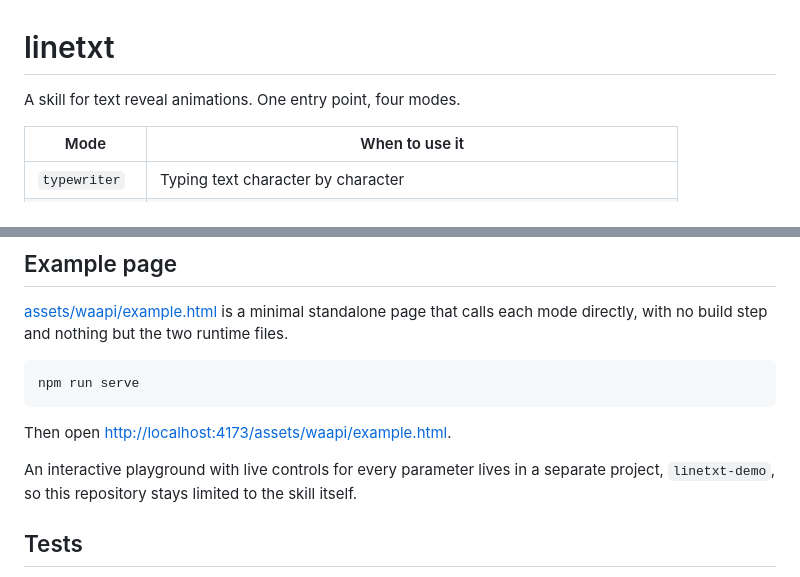
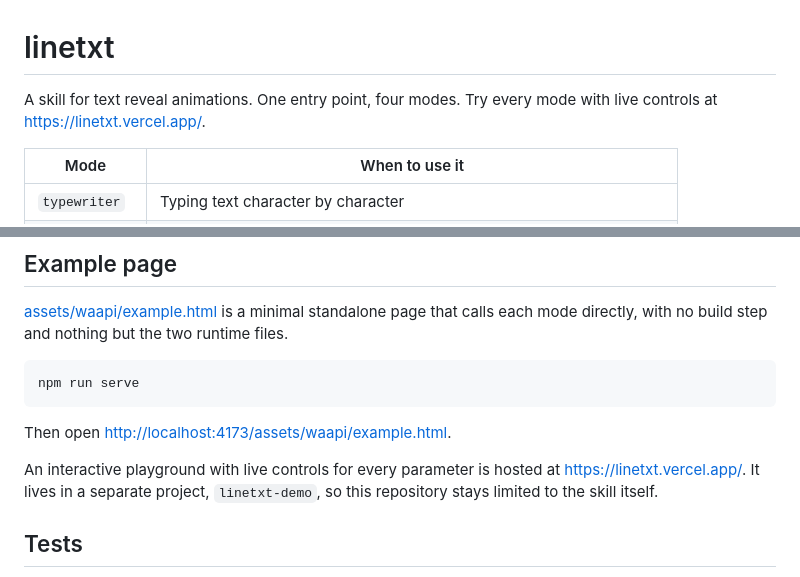
Before and after one commit to alinarian/linetxt, a Markdown page: README.md, 2 parts joined by grey strips. Drawn GitHub-style.

Commit message:
Link the hosted demo from the README
Co-Authored-By: Claude Fable 5.1 <noreply@anthropic.com>
Claude-Session: https://claude.ai/code/session_01KxQsX2pTKTA6aCCiBsJ2Pz

```diff
--- a/README.md
+++ b/README.md
@@ -1,6 +1,7 @@
 # linetxt
 
 A skill for text reveal animations. One entry point, four modes.
+Try every mode with live controls at <https://linetxt.vercel.app/>.
 
 | Mode | When to use it |
 | --- | --- |
@@ -105,9 +106,9 @@ npm run serve
 
 Then open <http://localhost:4173/assets/waapi/example.html>.
 
-An interactive playground with live controls for every parameter lives in a
-separate project, `linetxt-demo`, so this repository stays limited to the
-skill itself.
+An interactive playground with live controls for every parameter is hosted
+at <https://linetxt.vercel.app/>. It lives in a separate project,
+`linetxt-demo`, so this repository stays limited to the skill itself.
 
 ## Tests
 
```
